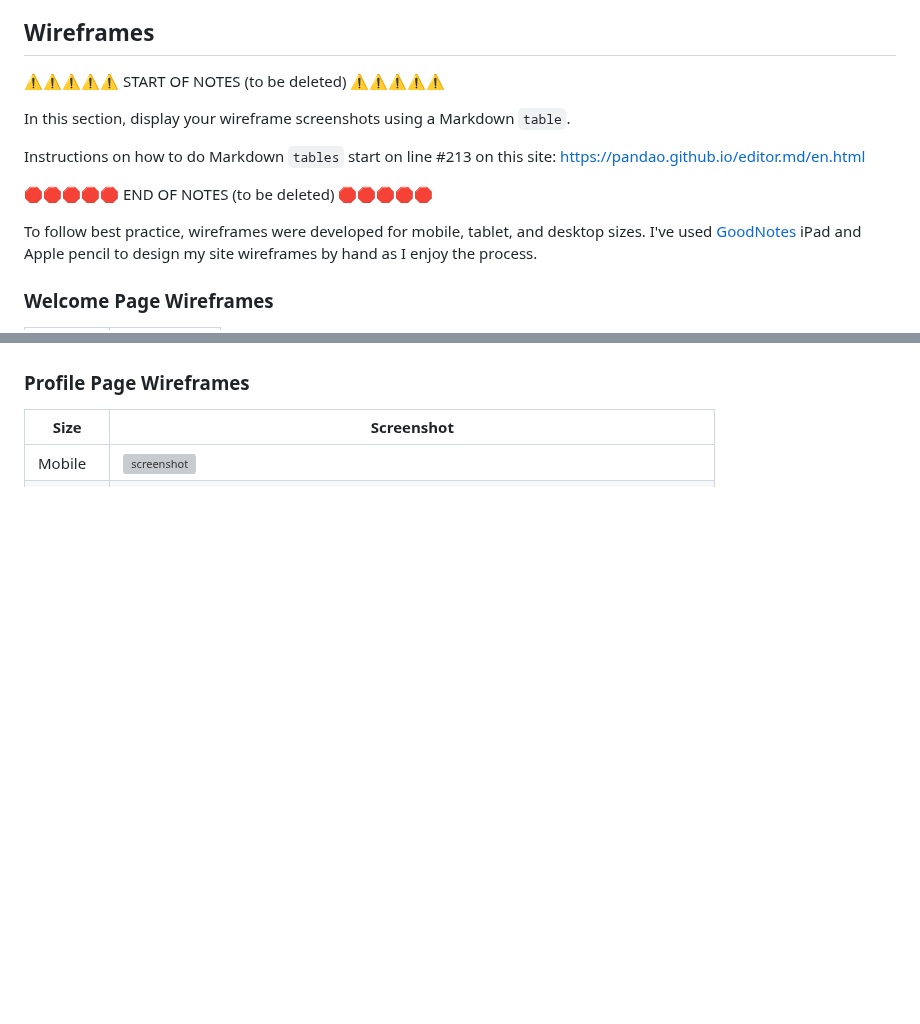
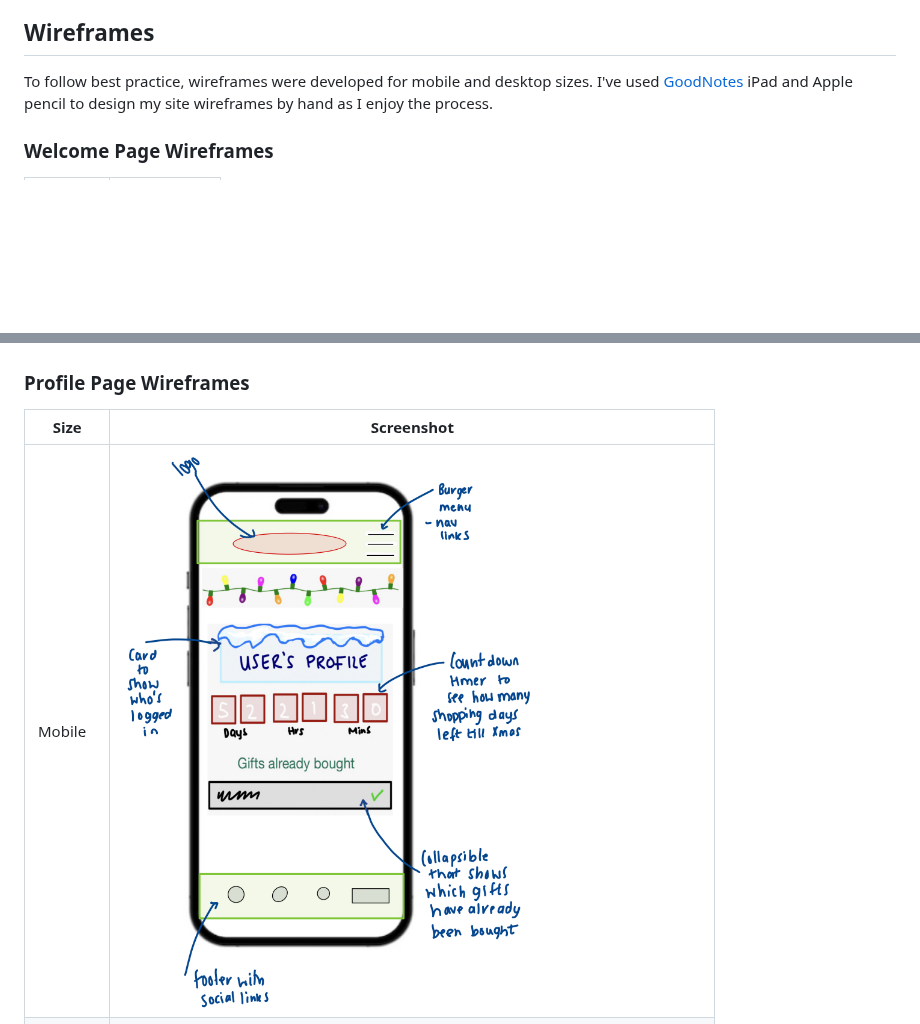
Before and after one commit to D3lyth/all-i-want-for-christmas, a Markdown page: README.md, 2 parts joined by grey strips. GitHub-like rendering; blank space fills up the shorter version; grey boxes are pictures that could not be loaded.

Commit message:
Fix broken image links

```diff
--- a/README.md
+++ b/README.md
@@ -81,15 +81,7 @@ Google fonts was used for various fonts throughout the app.
 
 ## Wireframes
 
-⚠️⚠️⚠️⚠️⚠️ START OF NOTES (to be deleted) ⚠️⚠️⚠️⚠️⚠️
-
-In this section, display your wireframe screenshots using a Markdown `table`.
-
-Instructions on how to do Markdown `tables` start on line #213 on this site: <https://pandao.github.io/editor.md/en.html>
-
-🛑🛑🛑🛑🛑 END OF NOTES (to be deleted) 🛑🛑🛑🛑🛑
-
-To follow best practice, wireframes were developed for mobile, tablet, and desktop sizes.
+To follow best practice, wireframes were developed for mobile and desktop sizes.
 I've used [GoodNotes](https://www.goodnotes.com) iPad and Apple pencil to design my site wireframes by hand as I enjoy the process.
 
 ### Welcome Page Wireframes
@@ -111,7 +103,7 @@ Both register and login pages look the same except for the title of the page and
 
 | Size | Screenshot |
 | --- | --- |
-| Mobile | ![screenshot](documentation/wireframes/mobile-profile.png) |
+| Mobile | ![screenshot](documentation/wireframes/mobile-profile.jpg) |
 | Desktop | ![screenshot](documentation/wireframes/desktop-profile.jpg) |
 
 ### Add / Edit Gift Page Wireframes
```
Also changed, not shown: other parts of README.md (+1 -1 lines).
